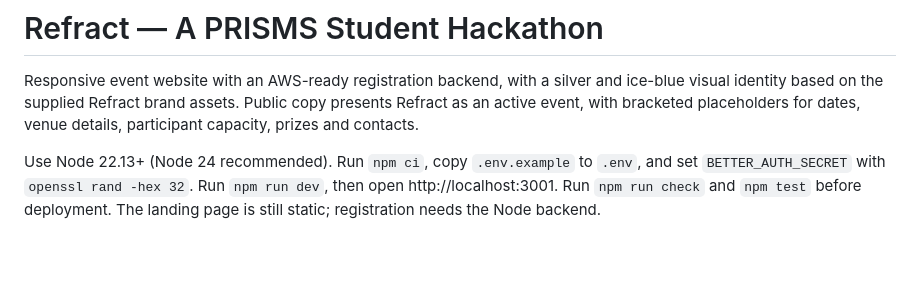
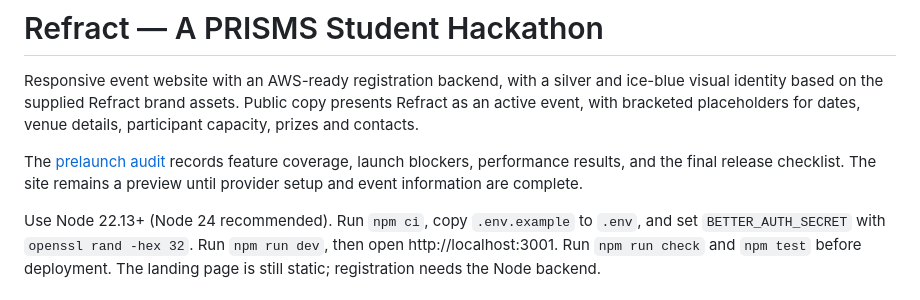
Before and after one commit to d3f4au1t/refract, a Markdown page: README.md, the part around the change. GitHub-like rendering; blank space fills up the shorter version.

Commit message:
Document the full prelaunch feature audit and launch blockers

```diff
--- a/README.md
+++ b/README.md
@@ -1,6 +1,8 @@
 # Refract — A PRISMS Student Hackathon
 
 Responsive event website with an AWS-ready registration backend, with a silver and ice-blue visual identity based on the supplied Refract brand assets. Public copy presents Refract as an active event, with bracketed placeholders for dates, venue details, participant capacity, prizes and contacts.
+
+The [prelaunch audit](docs/prelaunch-audit.md) records feature coverage, launch blockers, performance results, and the final release checklist. The site remains a preview until provider setup and event information are complete.
 
 Use Node 22.13+ (Node 24 recommended). Run `npm ci`, copy `.env.example` to `.env`, and set `BETTER_AUTH_SECRET` with `openssl rand -hex 32`. Run `npm run dev`, then open http://localhost:3001. Run `npm run check` and `npm test` before deployment. The landing page is still static; registration needs the Node backend.
 
```
Also changed, not shown: docs/prelaunch-audit.md (added, +135 -0 lines).
